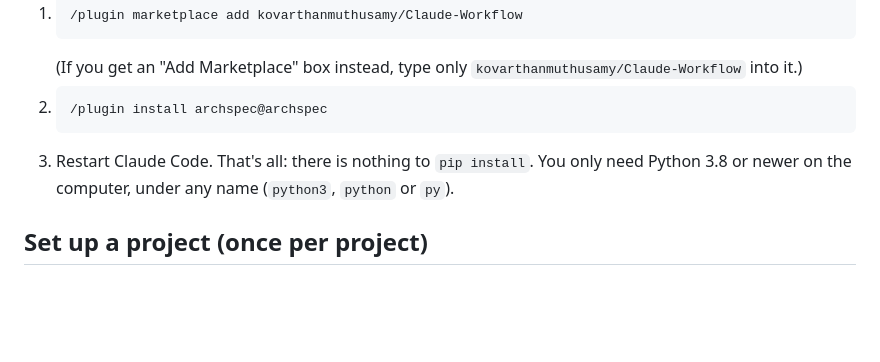
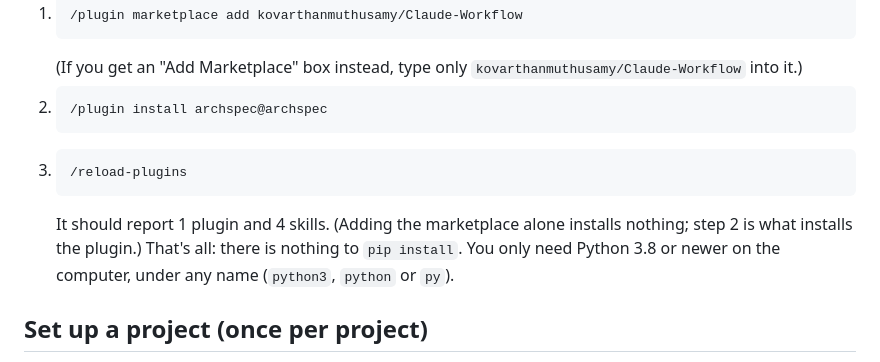
Before and after one commit to kovarthanmuthusamy/Claude-Workflow, a Markdown page: README.md, the part around the change. Drawn GitHub-style; blank space fills up the shorter version.

Commit message:
README: use /reload-plugins after installing
Co-Authored-By: Claude Opus 5.5 <noreply@anthropic.com>

````diff
--- a/README.md
+++ b/README.md
@@ -32,7 +32,11 @@ In Claude Code, run these two commands **one at a time** (wait for the first to
 2. ```
    /plugin install archspec@archspec
    ```
-3. Restart Claude Code. That's all: there is nothing to `pip install`. You only need
+3. ```
+   /reload-plugins
+   ```
+   It should report 1 plugin and 4 skills. (Adding the marketplace alone installs
+   nothing; step 2 is what installs the plugin.) That's all: there is nothing to `pip install`. You only need
 Python 3.8 or newer on the computer, under any name (`python3`, `python` or `py`).
 
 ## Set up a project (once per project)
````
